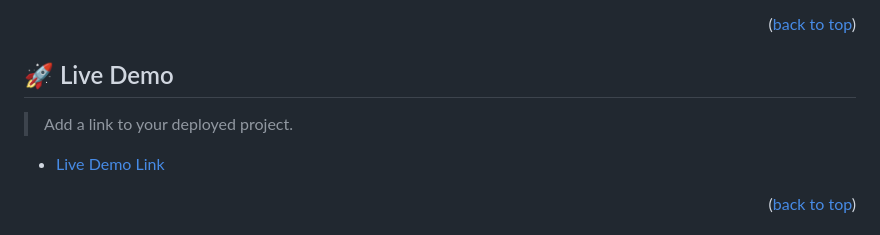
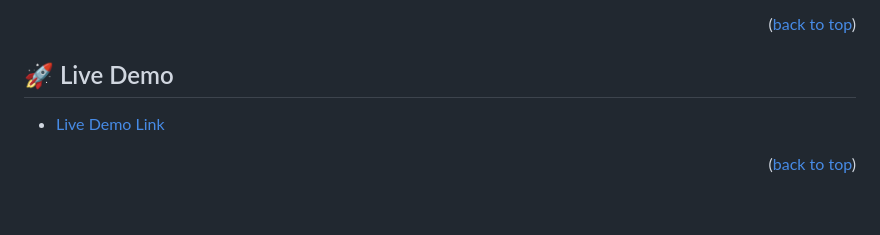
Before and after one commit to sadaf-Daneshgar/p-practice, a Markdown page: README.md, the part around the change. GitHub-like rendering; blank space fills up the shorter version.

```diff
--- a/README.md
+++ b/README.md
@@ -72,8 +72,6 @@
 <!-- LIVE DEMO -->
 
 ## 🚀 Live Demo <a name="live-demo"></a>
-
-> Add a link to your deployed project.
 
 - [Live Demo Link](https://google.com)
 
```
